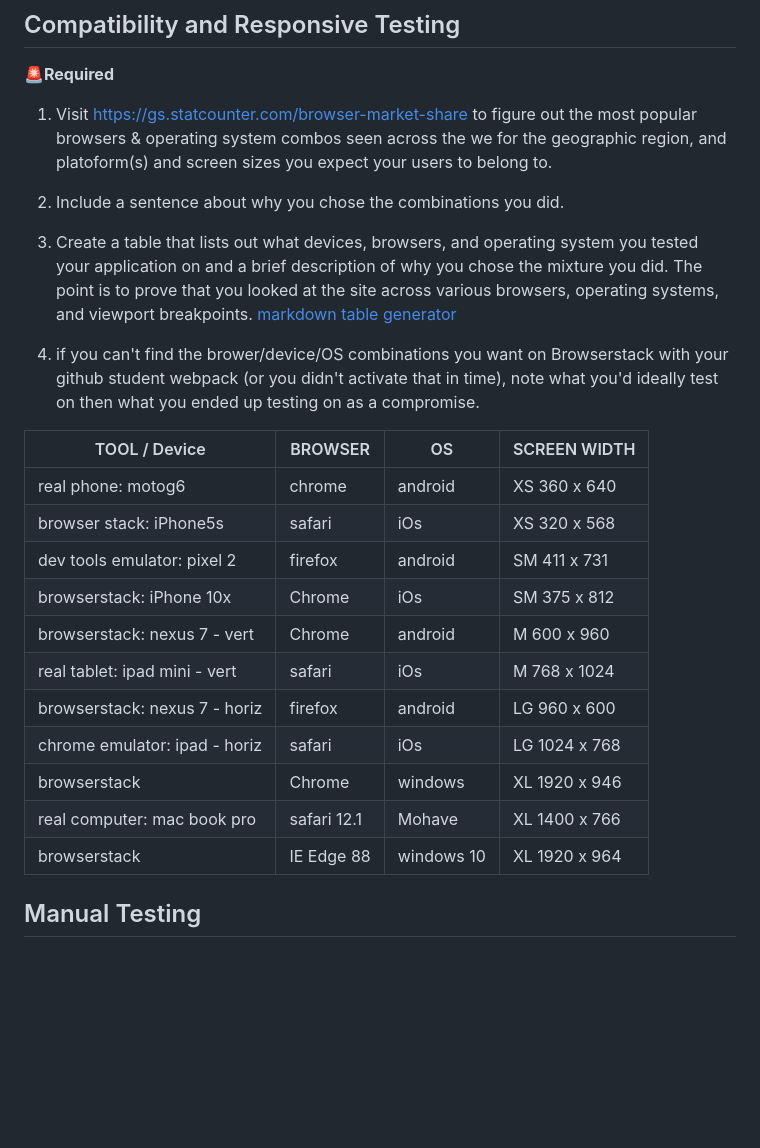
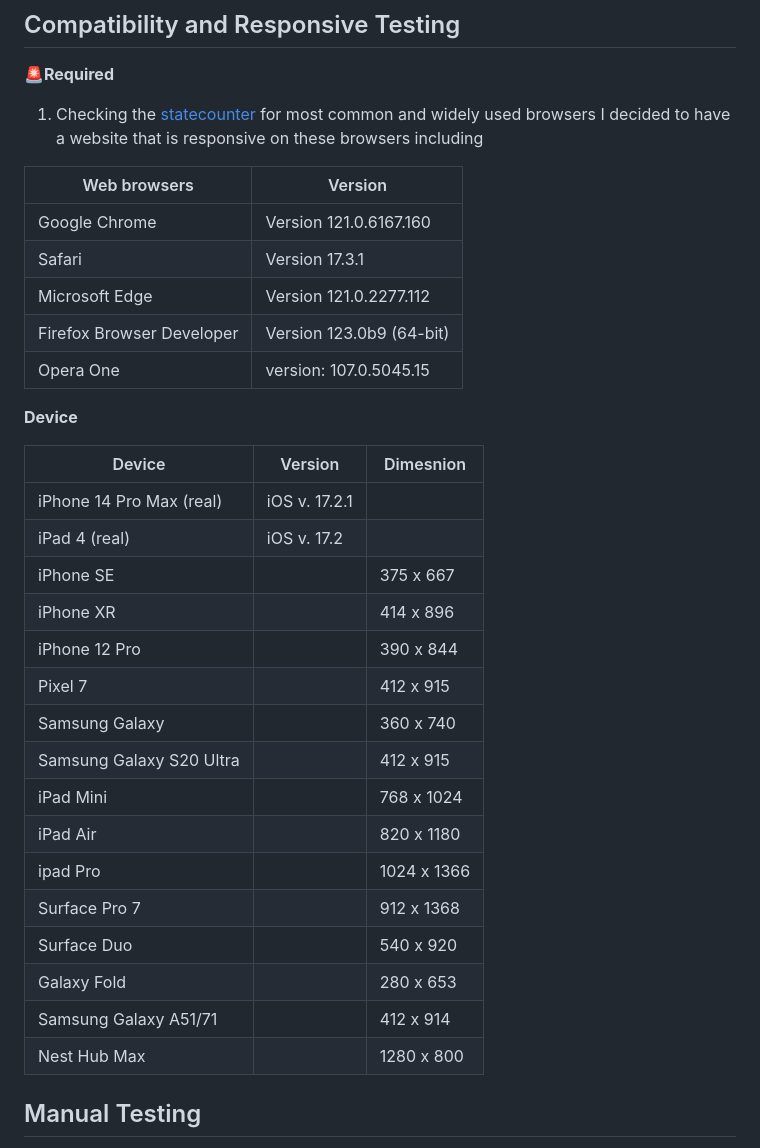
Before and after one commit to AlAliMazen/Wordle-Game, a Markdown page: README.md, the part around the change. Drawn GitHub-style; blank space fills up the shorter version.

Commit message:
Docs: update README about the responsiveness section

```diff
--- a/README.md
+++ b/README.md
@@ -235,27 +235,39 @@ There aretwo JS files used in this game. Both of them are validated on the follo
 ## Compatibility and Responsive Testing
 🚨**Required**
 
-1. Visit https://gs.statcounter.com/browser-market-share to figure out the most popular browsers & operating system combos seen across the we for the geographic region, and platoform(s) and screen sizes you expect your users to belong to.
+1. Checking the [statecounter](https://gs.statcounter.com/browser-market-share) for most common and widely used browsers I decided to have a website that is responsive on these browsers including
 
-1. Include a sentence about why you chose the combinations you did.
 
-1. Create a table that lists out what devices, browsers, and operating system you tested your application on and a brief description of why you chose the mixture you did. The point is to prove that you looked at the site across various browsers, operating systems, and viewport breakpoints. [markdown table generator](https://www.tablesgenerator.com/markdown_tables)
+|   Web browsers                    | Version
+|-----------------------------------|------------------------|
+| Google Chrome                     |Version 121.0.6167.160  |
+| Safari                            |Version 17.3.1          |
+| Microsoft Edge                    |Version 121.0.2277.112  |
+| Firefox Browser Developer         |Version 123.0b9 (64-bit)|
+| Opera One                         |version: 107.0.5045.15  |
 
-1. if you can't find the brower/device/OS combinations you want on Browserstack with your github student webpack (or you didn't activate that in time), note what you'd ideally test on then what you ended up testing on as a compromise.
+**Device**
 
-| TOOL / Device                 | BROWSER     | OS         | SCREEN WIDTH  |
-|-------------------------------|-------------|------------|---------------|
-| real phone: motog6            | chrome      | android    | XS 360 x 640  |
-| browser stack: iPhone5s       | safari      | iOs        | XS 320 x 568  |
-| dev tools emulator: pixel 2   | firefox     | android    | SM 411 x 731  |
-| browserstack: iPhone 10x      | Chrome      | iOs        | SM 375 x 812  |
-| browserstack: nexus 7 - vert  | Chrome      | android    | M 600 x 960   |
-| real tablet: ipad mini - vert | safari      | iOs        | M 768 x 1024  |
-| browserstack: nexus 7 - horiz | firefox     | android    | LG 960 x 600  |
-| chrome emulator: ipad - horiz | safari      | iOs        | LG 1024 x 768 |
-| browserstack                  | Chrome      | windows    | XL 1920 x 946 |
-| real computer: mac book pro   | safari 12.1 | Mohave     | XL 1400 x 766 |
-| browserstack                  | IE Edge 88  | windows 10 | XL 1920 x 964 |
+|   Device                    | Version           |        Dimesnion    |
+|-----------------------------|-------------------|---------------------|
+| iPhone 14 Pro Max (real)    | iOS v. 17.2.1     |
+| iPad 4   (real)             | iOS v. 17.2       |
+| iPhone SE                   |                   | 375 x 667
+| iPhone XR                   |                   | 414 x 896
+| iPhone 12 Pro               |                   | 390 x 844
+| Pixel 7                     |                   | 412 x 915
+| Samsung Galaxy              |                   | 360 x 740
+| Samsung Galaxy S20 Ultra    |                   | 412 x 915
+| iPad Mini                   |                   | 768 x 1024
+| iPad Air                    |                   | 820 x 1180
+| ipad Pro                    |                   | 1024 x 1366
+| Surface Pro 7               |                   | 912 x 1368
+| Surface Duo                 |                   | 540 x 920
+| Galaxy Fold                 |                   | 280 x 653
+| Samsung Galaxy A51/71       |                   | 412 x 914
+| Nest Hub Max                |                   | 1280 x 800
+
+
 
 ## Manual Testing
 🚨**Required**
```
